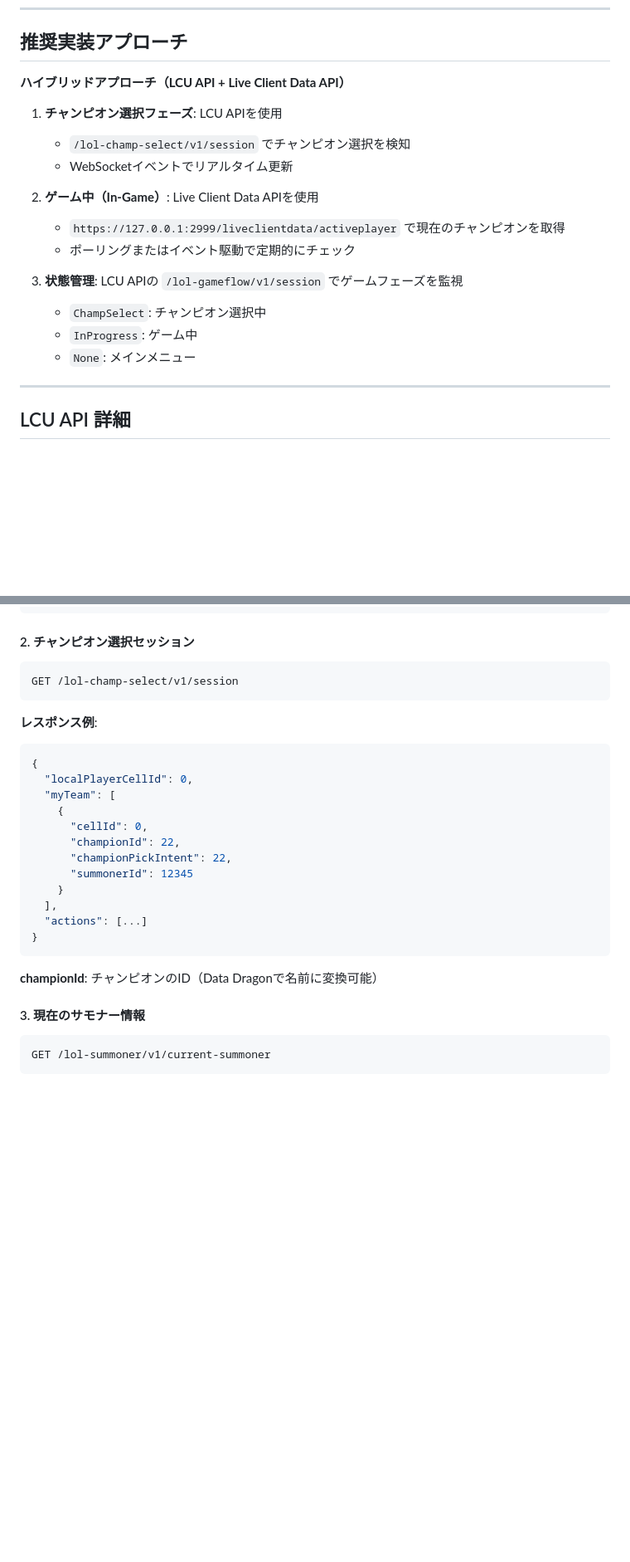
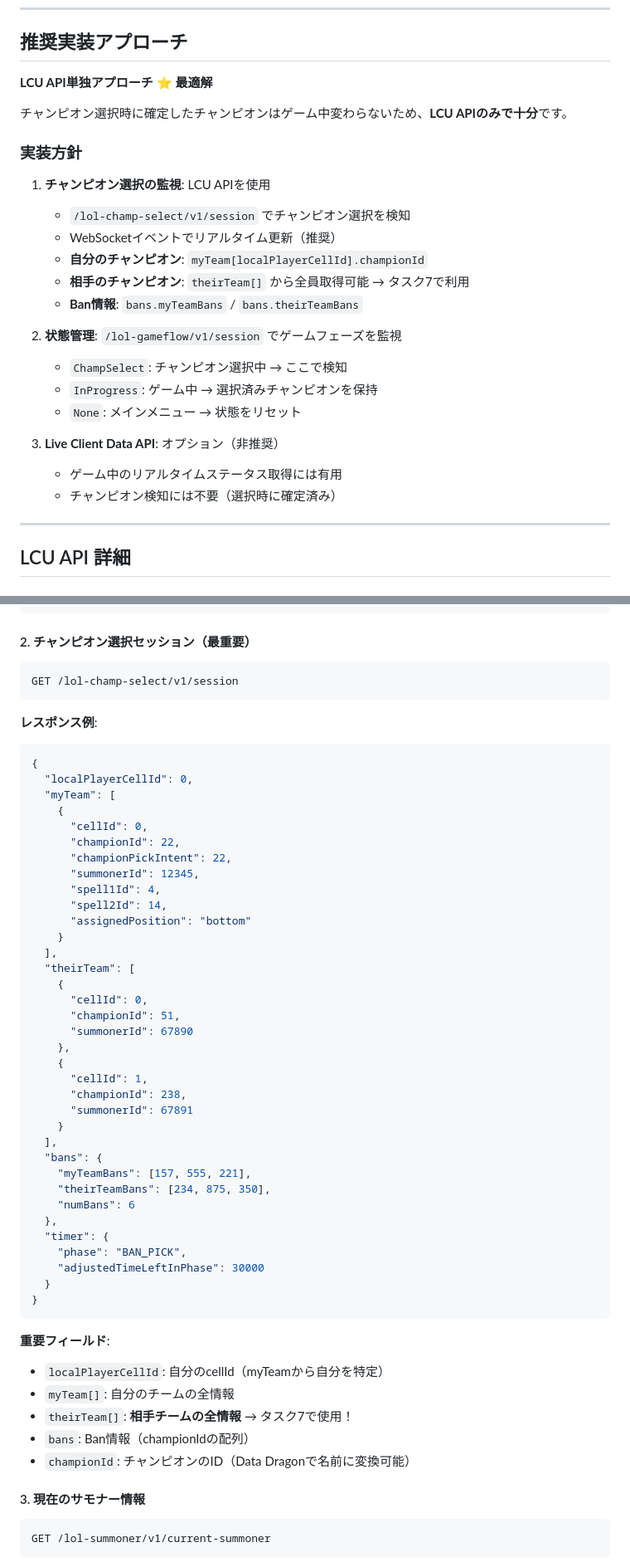
Before and after one commit to kc7891/lol-viewer, a Markdown page: design/build-detect.md, 2 parts joined by grey strips. Shown at 83% size. Rendered like a GitHub page; blank space fills up the shorter version.

````diff
--- a/design/build-detect.md
+++ b/design/build-detect.md
@@ -56,20 +56,27 @@ TODO項目5の実装：
 
 ## 推奨実装アプローチ
 
-**ハイブリッドアプローチ（LCU API + Live Client Data API）**
+**LCU API単独アプローチ** ⭐ **最適解**
 
-1. **チャンピオン選択フェーズ**: LCU APIを使用
+チャンピオン選択時に確定したチャンピオンはゲーム中変わらないため、**LCU APIのみで十分**です。
+
+### 実装方針
+
+1. **チャンピオン選択の監視**: LCU APIを使用
    - `/lol-champ-select/v1/session` でチャンピオン選択を検知
-   - WebSocketイベントでリアルタイム更新
+   - WebSocketイベントでリアルタイム更新（推奨）
+   - **自分のチャンピオン**: `myTeam[localPlayerCellId].championId`
+   - **相手のチャンピオン**: `theirTeam[]` から全員取得可能 → タスク7で利用
+   - **Ban情報**: `bans.myTeamBans` / `bans.theirTeamBans`
 
-2. **ゲーム中（In-Game）**: Live Client Data APIを使用
-   - `https://127.0.0.1:2999/liveclientdata/activeplayer` で現在のチャンピオンを取得
-   - ポーリングまたはイベント駆動で定期的にチェック
+2. **状態管理**: `/lol-gameflow/v1/session` でゲームフェーズを監視
+   - `ChampSelect`: チャンピオン選択中 → ここで検知
+   - `InProgress`: ゲーム中 → 選択済みチャンピオンを保持
+   - `None`: メインメニュー → 状態をリセット
 
-3. **状態管理**: LCU APIの `/lol-gameflow/v1/session` でゲームフェーズを監視
-   - `ChampSelect`: チャンピオン選択中
-   - `InProgress`: ゲーム中
-   - `None`: メインメニュー
+3. **Live Client Data API**: オプション（非推奨）
+   - ゲーム中のリアルタイムステータス取得には有用
+   - チャンピオン検知には不要（選択時に確定済み）
 
 ---
 
@@ -171,7 +178,7 @@ GET /lol-gameflow/v1/session
 }
 ```
 
-#### 2. チャンピオン選択セッション
+#### 2. チャンピオン選択セッション（最重要）
 ```
 GET /lol-champ-select/v1/session
 ```
@@ -185,14 +192,42 @@ GET /lol-champ-select/v1/session
       "cellId": 0,
       "championId": 22,
       "championPickIntent": 22,
-      "summonerId": 12345
+      "summonerId": 12345,
+      "spell1Id": 4,
+      "spell2Id": 14,
+      "assignedPosition": "bottom"
     }
   ],
-  "actions": [...]
+  "theirTeam": [
+    {
+      "cellId": 0,
+      "championId": 51,
+      "summonerId": 67890
+    },
+    {
+      "cellId": 1,
+      "championId": 238,
+      "summonerId": 67891
+    }
+  ],
+  "bans": {
+    "myTeamBans": [157, 555, 221],
+    "theirTeamBans": [234, 875, 350],
+    "numBans": 6
+  },
+  "timer": {
+    "phase": "BAN_PICK",
+    "adjustedTimeLeftInPhase": 30000
+  }
 }
 ```
 
-**championId**: チャンピオンのID（Data Dragonで名前に変換可能）
+**重要フィールド**:
+- `localPlayerCellId`: 自分のcellId（myTeamから自分を特定）
+- `myTeam[]`: 自分のチームの全情報
+- `theirTeam[]`: **相手チームの全情報** → タスク7で使用！
+- `bans`: Ban情報（championIdの配列）
+- `championId`: チャンピオンのID（Data Dragonで名前に変換可能）
 
 #### 3. 現在のサモナー情報
 ```
````
Also changed, not shown: other parts of design/build-detect.md (+72 -40 lines).
